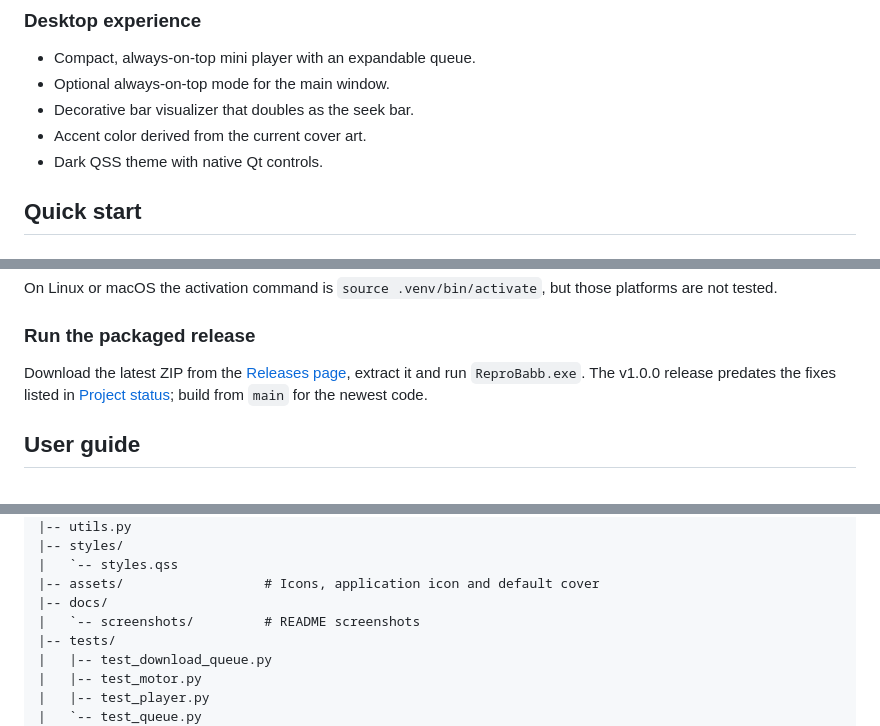
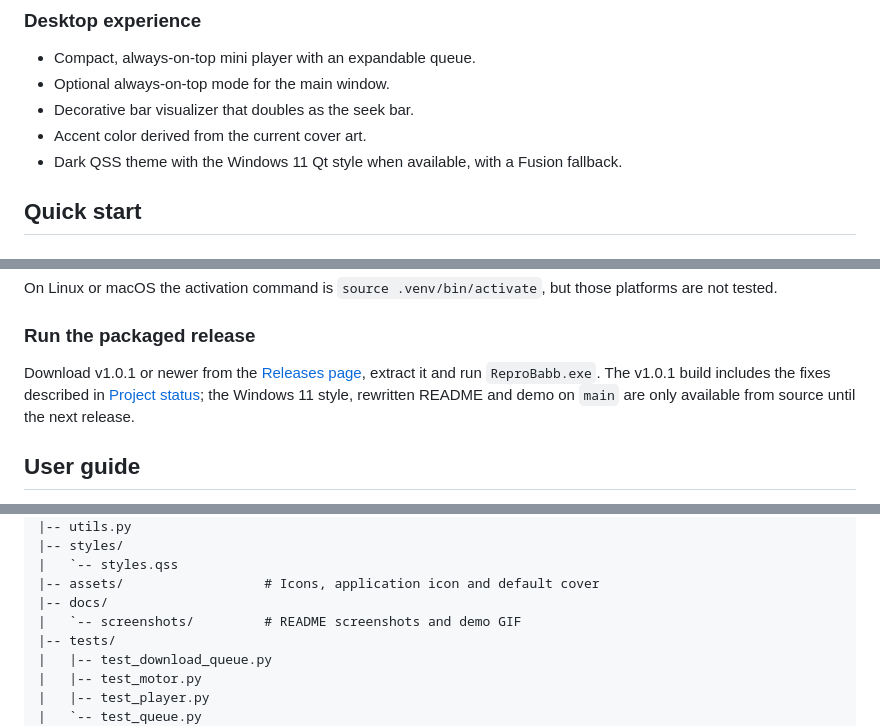
Before and after one commit to Adambabb/ReproBabb, a Markdown page: README.md, 3 parts joined by grey strips. GitHub-like rendering.

```diff
--- a/README.md
+++ b/README.md
@@ -106,7 +105,7 @@ The mini player keeps the current track, playback controls and queue access avai
 - Optional always-on-top mode for the main window.
 - Decorative bar visualizer that doubles as the seek bar.
 - Accent color derived from the current cover art.
-- Dark QSS theme with native Qt controls.
+- Dark QSS theme with the Windows 11 Qt style when available, with a Fusion fallback.
 
 ## Quick start
 
@@ -136,7 +135,7 @@ On Linux or macOS the activation command is `source .venv/bin/activate`, but tho
 
 ### Run the packaged release
 
-Download the latest ZIP from the [Releases page](https://github.com/Adambabb/ReproBabb/releases), extract it and run `ReproBabb.exe`. The v1.0.0 release predates the fixes listed in [Project status](#project-status); build from `main` for the newest code.
+Download v1.0.1 or newer from the [Releases page](https://github.com/Adambabb/ReproBabb/releases), extract it and run `ReproBabb.exe`. The v1.0.1 build includes the fixes described in [Project status](#project-status); the Windows 11 style, rewritten README and demo on `main` are only available from source until the next release.
 
 ## User guide
 
@@ -250,7 +249,7 @@ ReproBabb/
 |   `-- styles.qss
 |-- assets/                  # Icons, application icon and default cover
 |-- docs/
-|   `-- screenshots/         # README screenshots
+|   `-- screenshots/         # README screenshots and demo GIF
 |-- tests/
 |   |-- test_download_queue.py
 |   |-- test_motor.py
```
Also changed, not shown: other parts of README.md (+14 -15 lines), docs/screenshots/demo.gif (added).
